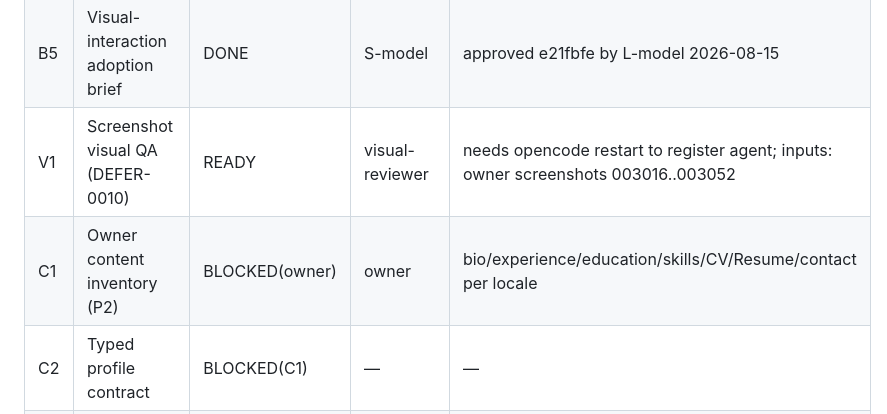
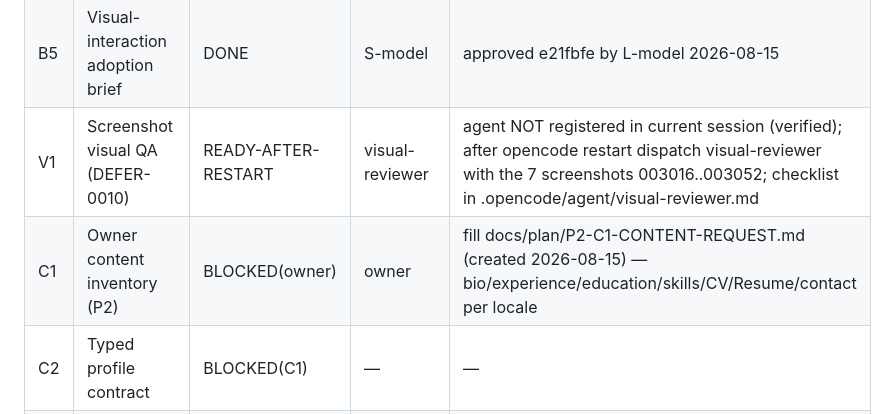
Before and after one commit to tahamohamadi-ir/Taha-personal-platform, a Markdown page: docs/plan/S-PLAN-STATE.md, the part around the change. Drawn GitHub-style.

Commit message:
docs: P2 content questionnaire and V1 restart note

```diff
--- a/docs/plan/S-PLAN-STATE.md
+++ b/docs/plan/S-PLAN-STATE.md
@@ -18,8 +18,8 @@
 | B3 | Uptime check definition | DONE | S-model | approved 4ef9541 by L-model 2026-08-15 |
 | B4 | Restore drill cadence | DONE | S-model | approved ae8a854 by L-model 2026-08-15 |
 | B5 | Visual-interaction adoption brief | DONE | S-model | approved e21fbfe by L-model 2026-08-15 |
-| V1 | Screenshot visual QA (DEFER-0010) | READY | visual-reviewer | needs opencode restart to register agent; inputs: owner screenshots 003016..003052 |
-| C1 | Owner content inventory (P2) | BLOCKED(owner) | owner | bio/experience/education/skills/CV/Resume/contact per locale |
+| V1 | Screenshot visual QA (DEFER-0010) | READY-AFTER-RESTART | visual-reviewer | agent NOT registered in current session (verified); after opencode restart dispatch visual-reviewer with the 7 screenshots 003016..003052; checklist in .opencode/agent/visual-reviewer.md |
+| C1 | Owner content inventory (P2) | BLOCKED(owner) | owner | fill docs/plan/P2-C1-CONTENT-REQUEST.md (created 2026-08-15) — bio/experience/education/skills/CV/Resume/contact per locale |
 | C2 | Typed profile contract | BLOCKED(C1) | — | — |
 | C3 | About pages | BLOCKED(C2) | — | — |
 | C4 | Resume/CV pages + downloads | BLOCKED(C1) | — | — |
```
Also changed, not shown: docs/plan/P2-C1-CONTENT-REQUEST.md (added, +218 -0 lines), docs/status/WORK_LOG.md (+11 -0 lines).
